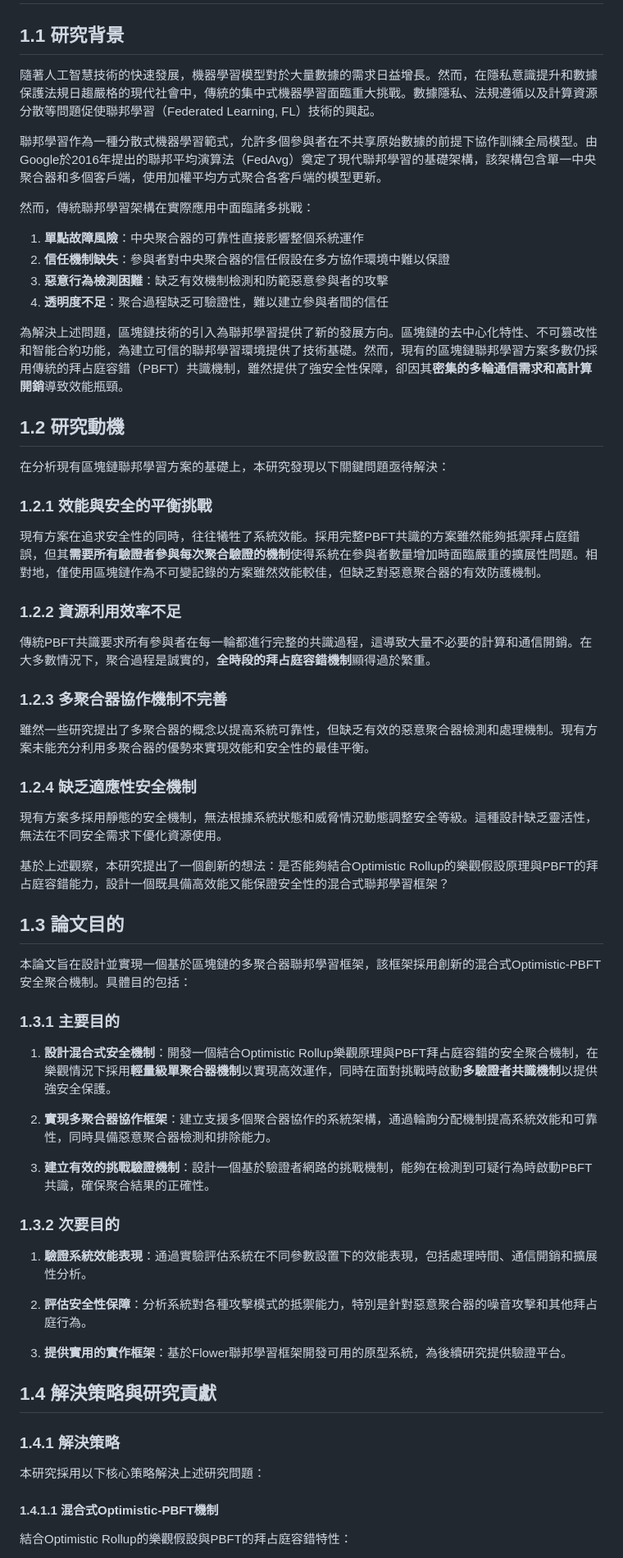
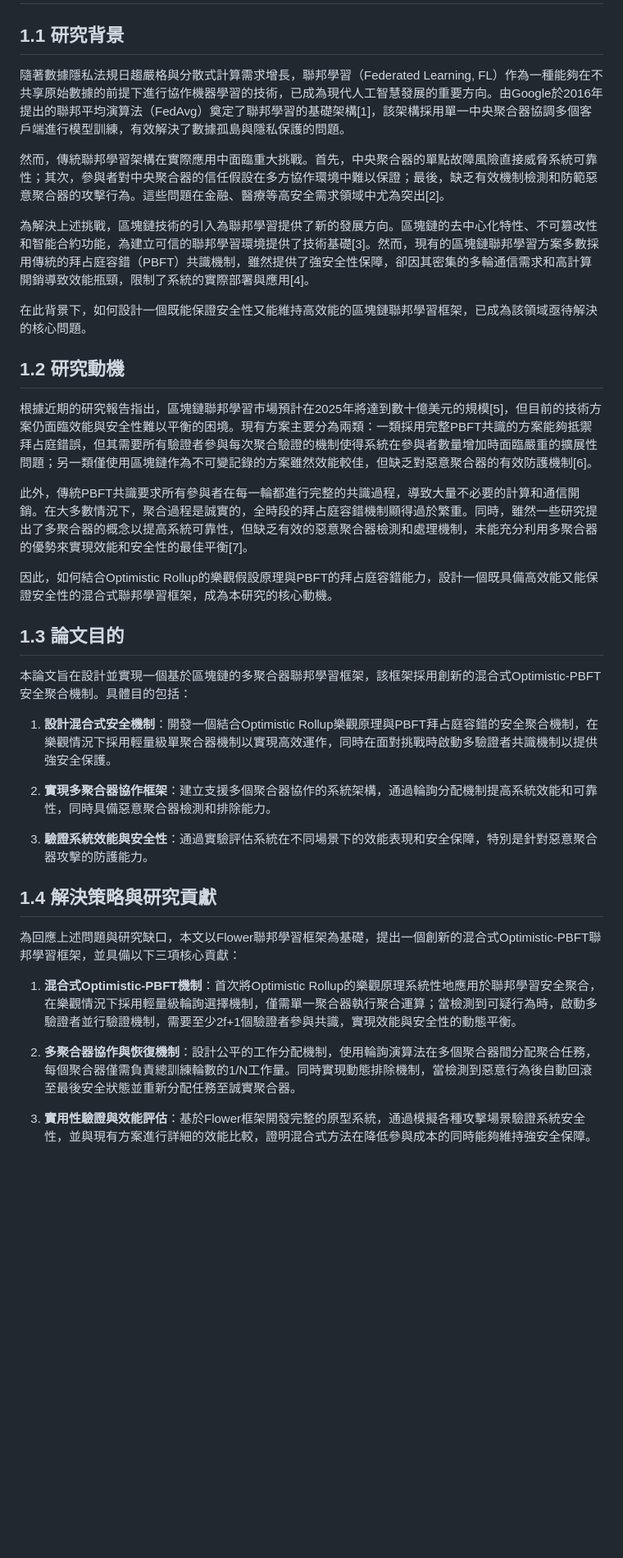
Before and after one commit to lujames13/master-thesis, a Markdown page: introduction.md, the part around the change printed below. Shown: that part at 82% size. Drawn GitHub-style; blank space fills up the shorter version.

```diff
--- a/introduction.md
+++ b/introduction.md
@@ -2,68 +2,39 @@
 
 ## 1.1 研究背景
 
-隨著人工智慧技術的快速發展，機器學習模型對於大量數據的需求日益增長。然而，在隱私意識提升和數據保護法規日趨嚴格的現代社會中，傳統的集中式機器學習面臨重大挑戰。數據隱私、法規遵循以及計算資源分散等問題促使聯邦學習（Federated Learning, FL）技術的興起。
+隨著數據隱私法規日趨嚴格與分散式計算需求增長，聯邦學習（Federated Learning, FL）作為一種能夠在不共享原始數據的前提下進行協作機器學習的技術，已成為現代人工智慧發展的重要方向。由Google於2016年提出的聯邦平均演算法（FedAvg）奠定了聯邦學習的基礎架構[1]，該架構採用單一中央聚合器協調多個客戶端進行模型訓練，有效解決了數據孤島與隱私保護的問題。
 
-聯邦學習作為一種分散式機器學習範式，允許多個參與者在不共享原始數據的前提下協作訓練全局模型。由Google於2016年提出的聯邦平均演算法（FedAvg）奠定了現代聯邦學習的基礎架構，該架構包含單一中央聚合器和多個客戶端，使用加權平均方式聚合各客戶端的模型更新。
+然而，傳統聯邦學習架構在實際應用中面臨重大挑戰。首先，中央聚合器的單點故障風險直接威脅系統可靠性；其次，參與者對中央聚合器的信任假設在多方協作環境中難以保證；最後，缺乏有效機制檢測和防範惡意聚合器的攻擊行為。這些問題在金融、醫療等高安全需求領域中尤為突出[2]。
 
-然而，傳統聯邦學習架構在實際應用中面臨諸多挑戰：
+為解決上述挑戰，區塊鏈技術的引入為聯邦學習提供了新的發展方向。區塊鏈的去中心化特性、不可篡改性和智能合約功能，為建立可信的聯邦學習環境提供了技術基礎[3]。然而，現有的區塊鏈聯邦學習方案多數採用傳統的拜占庭容錯（PBFT）共識機制，雖然提供了強安全性保障，卻因其密集的多輪通信需求和高計算開銷導致效能瓶頸，限制了系統的實際部署與應用[4]。
 
-1. **單點故障風險**：中央聚合器的可靠性直接影響整個系統運作
-2. **信任機制缺失**：參與者對中央聚合器的信任假設在多方協作環境中難以保證
-3. **惡意行為檢測困難**：缺乏有效機制檢測和防範惡意參與者的攻擊
-4. **透明度不足**：聚合過程缺乏可驗證性，難以建立參與者間的信任
-
-為解決上述問題，區塊鏈技術的引入為聯邦學習提供了新的發展方向。區塊鏈的去中心化特性、不可篡改性和智能合約功能，為建立可信的聯邦學習環境提供了技術基礎。然而，現有的區塊鏈聯邦學習方案多數仍採用傳統的拜占庭容錯（PBFT）共識機制，雖然提供了強安全性保障，卻因其**密集的多輪通信需求和高計算開銷**導致效能瓶頸。
+在此背景下，如何設計一個既能保證安全性又能維持高效能的區塊鏈聯邦學習框架，已成為該領域亟待解決的核心問題。
 
 ## 1.2 研究動機
 
-在分析現有區塊鏈聯邦學習方案的基礎上，本研究發現以下關鍵問題亟待解決：
+根據近期的研究報告指出，區塊鏈聯邦學習市場預計在2025年將達到數十億美元的規模[5]，但目前的技術方案仍面臨效能與安全性難以平衡的困境。現有方案主要分為兩類：一類採用完整PBFT共識的方案能夠抵禦拜占庭錯誤，但其需要所有驗證者參與每次聚合驗證的機制使得系統在參與者數量增加時面臨嚴重的擴展性問題；另一類僅使用區塊鏈作為不可變記錄的方案雖然效能較佳，但缺乏對惡意聚合器的有效防護機制[6]。
 
-### 1.2.1 效能與安全的平衡挑戰
+此外，傳統PBFT共識要求所有參與者在每一輪都進行完整的共識過程，導致大量不必要的計算和通信開銷。在大多數情況下，聚合過程是誠實的，全時段的拜占庭容錯機制顯得過於繁重。同時，雖然一些研究提出了多聚合器的概念以提高系統可靠性，但缺乏有效的惡意聚合器檢測和處理機制，未能充分利用多聚合器的優勢來實現效能和安全性的最佳平衡[7]。
 
-現有方案在追求安全性的同時，往往犧牲了系統效能。採用完整PBFT共識的方案雖然能夠抵禦拜占庭錯誤，但其**需要所有驗證者參與每次聚合驗證的機制**使得系統在參與者數量增加時面臨嚴重的擴展性問題。相對地，僅使用區塊鏈作為不可變記錄的方案雖然效能較佳，但缺乏對惡意聚合器的有效防護機制。
-
-### 1.2.2 資源利用效率不足
-
-傳統PBFT共識要求所有參與者在每一輪都進行完整的共識過程，這導致大量不必要的計算和通信開銷。在大多數情況下，聚合過程是誠實的，**全時段的拜占庭容錯機制**顯得過於繁重。
-
-### 1.2.3 多聚合器協作機制不完善
-
-雖然一些研究提出了多聚合器的概念以提高系統可靠性，但缺乏有效的惡意聚合器檢測和處理機制。現有方案未能充分利用多聚合器的優勢來實現效能和安全性的最佳平衡。
-
-### 1.2.4 缺乏適應性安全機制
-
-現有方案多採用靜態的安全機制，無法根據系統狀態和威脅情況動態調整安全等級。這種設計缺乏靈活性，無法在不同安全需求下優化資源使用。
-
-基於上述觀察，本研究提出了一個創新的想法：是否能夠結合Optimistic Rollup的樂觀假設原理與PBFT的拜占庭容錯能力，設計一個既具備高效能又能保證安全性的混合式聯邦學習框架？
+因此，如何結合Optimistic Rollup的樂觀假設原理與PBFT的拜占庭容錯能力，設計一個既具備高效能又能保證安全性的混合式聯邦學習框架，成為本研究的核心動機。
 
 ## 1.3 論文目的
 
 本論文旨在設計並實現一個基於區塊鏈的多聚合器聯邦學習框架，該框架採用創新的混合式Optimistic-PBFT安全聚合機制。具體目的包括：
 
-### 1.3.1 主要目的
-
-1. **設計混合式安全機制**：開發一個結合Optimistic Rollup樂觀原理與PBFT拜占庭容錯的安全聚合機制，在樂觀情況下採用**輕量級單聚合器機制**以實現高效運作，同時在面對挑戰時啟動**多驗證者共識機制**以提供強安全保護。
+1. **設計混合式安全機制**：開發一個結合Optimistic Rollup樂觀原理與PBFT拜占庭容錯的安全聚合機制，在樂觀情況下採用輕量級單聚合器機制以實現高效運作，同時在面對挑戰時啟動多驗證者共識機制以提供強安全保護。
 
 2. **實現多聚合器協作框架**：建立支援多個聚合器協作的系統架構，通過輪詢分配機制提高系統效能和可靠性，同時具備惡意聚合器檢測和排除能力。
 
-3. **建立有效的挑戰驗證機制**：設計一個基於驗證者網路的挑戰機制，能夠在檢測到可疑行為時啟動PBFT共識，確保聚合結果的正確性。
-
-### 1.3.2 次要目的
-
-1. **驗證系統效能表現**：通過實驗評估系統在不同參數設置下的效能表現，包括處理時間、通信開銷和擴展性分析。
-
-2. **評估安全性保障**：分析系統對各種攻擊模式的抵禦能力，特別是針對惡意聚合器的噪音攻擊和其他拜占庭行為。
-
-3. **提供實用的實作框架**：基於Flower聯邦學習框架開發可用的原型系統，為後續研究提供驗證平台。
+3. **驗證系統效能與安全性**：通過實驗評估系統在不同場景下的效能表現和安全保障，特別是針對惡意聚合器攻擊的防護能力。
 
 ## 1.4 解決策略與研究貢獻
 
-### 1.4.1 解決策略
+為回應上述問題與研究缺口，本文以Flower聯邦學習框架為基礎，提出一個創新的混合式Optimistic-PBFT聯邦學習框架，並具備以下三項核心貢獻：
 
-本研究採用以下核心策略解決上述研究問題：
+1. **混合式Optimistic-PBFT機制**：首次將Optimistic Rollup的樂觀原理系統性地應用於聯邦學習安全聚合，在樂觀情況下採用輕量級輪詢選擇機制，僅需單一聚合器執行聚合運算；當檢測到可疑行為時，啟動多驗證者並行驗證機制，需要至少2f+1個驗證者參與共識，實現效能與安全性的動態平衡。
 
-#### 1.4.1.1 混合式Optimistic-PBFT機制
+2. **多聚合器協作與恢復機制**：設計公平的工作分配機制，使用輪詢演算法在多個聚合器間分配聚合任務，每個聚合器僅需負責總訓練輪數的1/N工作量。同時實現動態排除機制，當檢測到惡意行為後自動回滾至最後安全狀態並重新分配任務至誠實聚合器。
 
-結合Optimistic Rollup的樂觀假設與PBFT的拜占庭容錯特性：
+3. **實用性驗證與效能評估**：基於Flower框架開發完整的原型系統，通過模擬各種攻擊場景驗證系統安全性，並與現有方案進行詳細的效能比較，證明混合式方法在降低參與成本的同時能夠維持強安全保障。
 
```
Also changed, not shown: other parts of introduction.md (+2 -104 lines).
